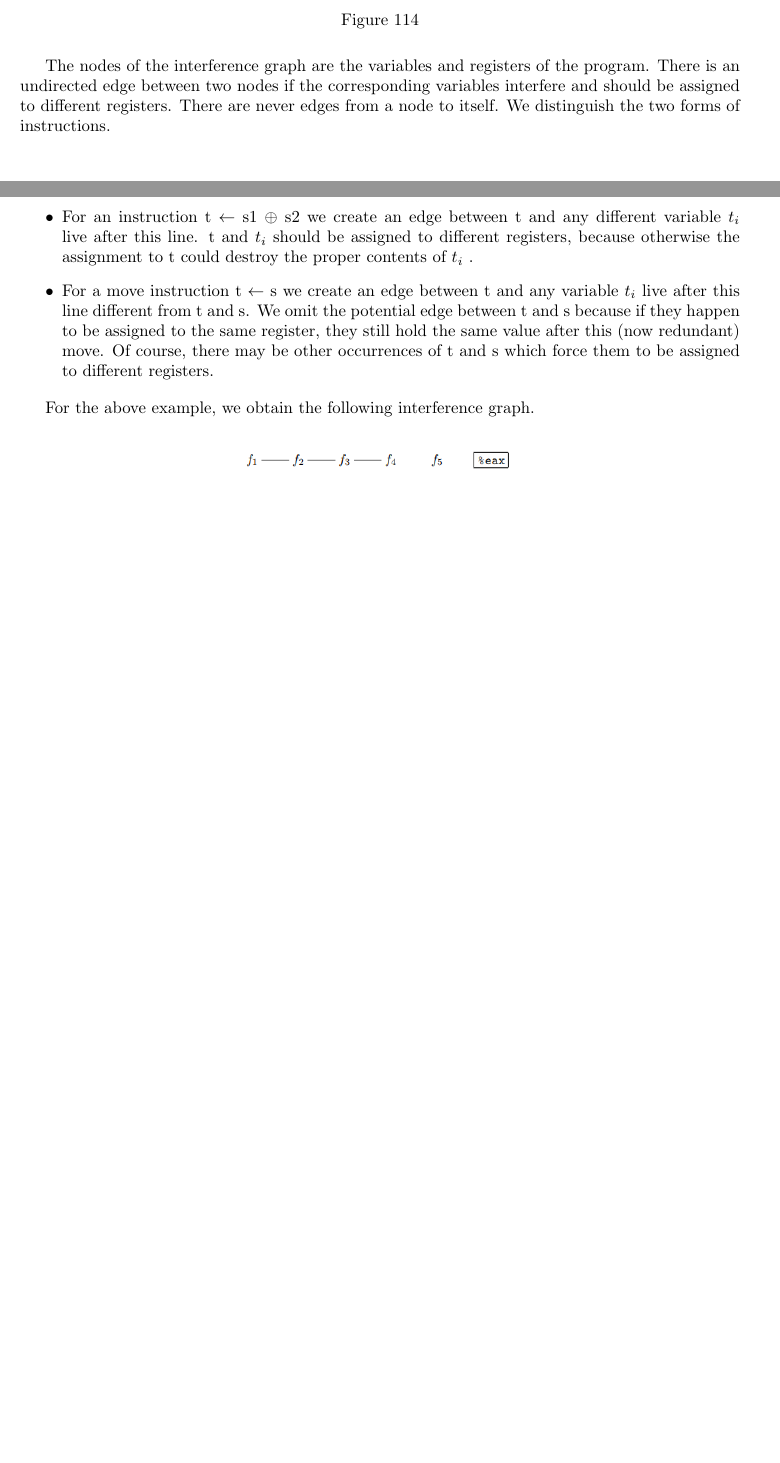
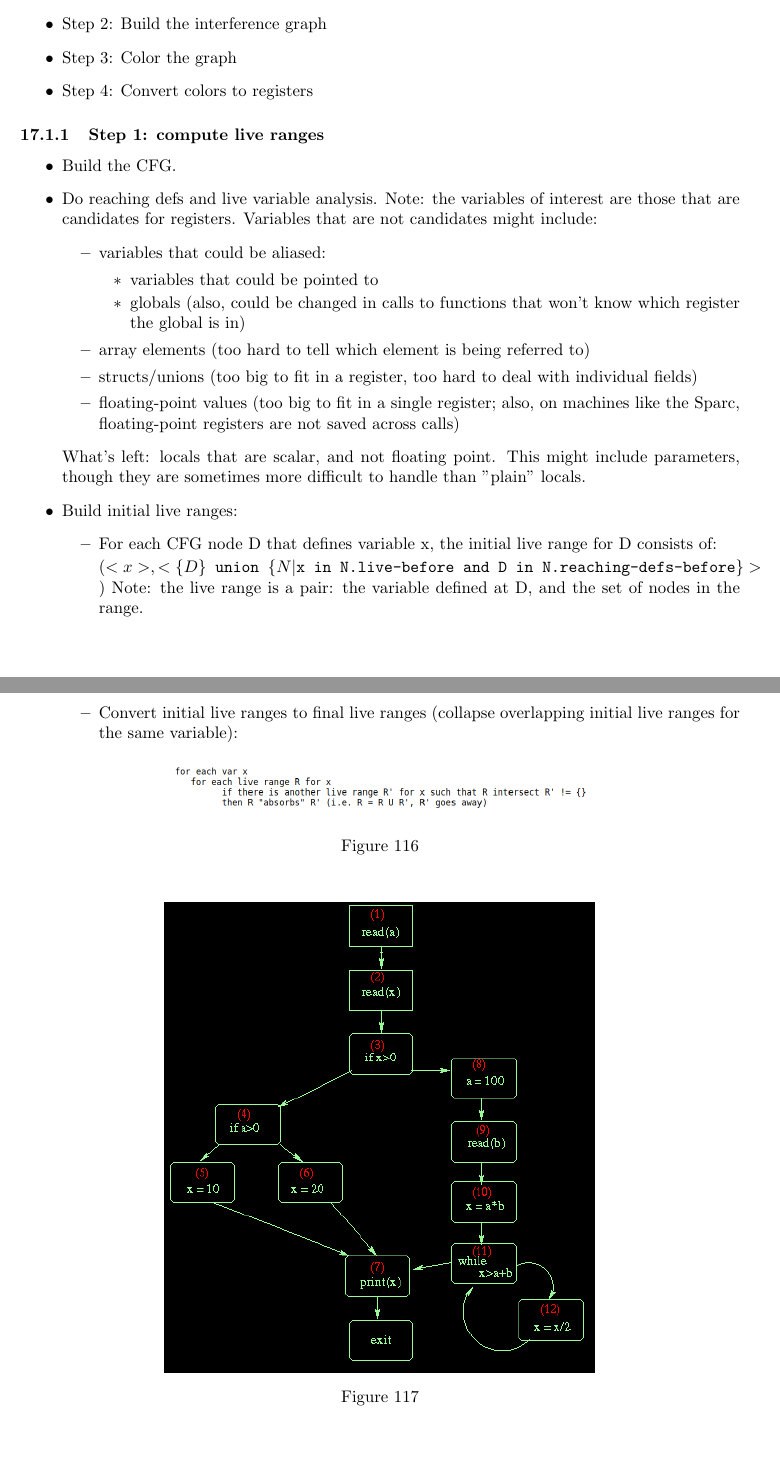
Before and after one commit to liusy58/CompilerNotes, a LaTeX document (main.tex, which reads RegAlloc.tex): two parts of pages 110 and 111 of 120 before the commit and two parts of pages 111 and 112 of 123 after it, joined at a grey line, cut at the place of the change, the shorter picture padded with empty space. Compiled offline with pdfLaTeX.

Commit message:
add register Allocation

```diff
--- a/RegAlloc.tex
+++ b/RegAlloc.tex
@@ -36,6 +26,3 @@ are called the variables live-in to the instruction.
 
 \begin{figure}[H]
 	\centering
-	\includegraphics[width=0.4\textwidth]{p153.png}
-	\caption{}
-	\label{fig:p153}
@@ -42,6 +32,2 @@ are called the variables live-in to the instruction.
 \end{figure}
 
-The nodes of the interference graph are the variables and registers of the
-program. There is an undirected edge between two nodes if the corresponding variables interfere and should be assigned to different registers.
-There are never edges from a node to itself. We distinguish the two forms
-of instructions.
@@ -48,14 +49,48 @@ of instructions.
+	\item Step 1: Compute live ranges
+	\item Step 2: Build the interference graph
+	\item Step 3: Color the graph
+	\item Step 4: Convert colors to registers
+\end{itemize}
+
+
+\subsubsection{Step 1: compute live ranges}
 
 \begin{itemize}
-    \item For an instruction t $\leftarrow$ s1 $\oplus$
-    s2 we create an edge between t and any
-    different variable $t_i$ live after this line. t and $t_i$ should be assigned to
-    different registers, because otherwise the assignment to t could destroy the proper contents of $t_i$
-    .
-    \item For a move instruction t $\leftarrow$ s we create an edge between t and any
-    variable $t_i$
-    live after this line different from t and s. We omit the potential edge between t and s because if they happen to be assigned to the same register, they still hold the same value after this (now redundant) move. Of course, there may be other occurrences of t and s
-    which force them to be assigned to different registers.
+	\item Build the CFG.
+	\item Do reaching defs and live variable analysis.
+	      Note: the variables of interest are those that are candidates for registers. Variables that are not candidates might include:
+	      \begin{itemize}
+		      \item variables that could be aliased:
+		            \begin{itemize}
+			            \item variables that could be pointed to
+			            \item globals (also, could be changed in calls to functions that won't know which register the global is in)
+		            \end{itemize}
+		      \item array elements (too hard to tell which element is being referred to)
+		      \item structs/unions (too big to fit in a register, too hard to deal with individual fields)
+		      \item floating-point values (too big to fit in a single register; also, on machines like the Sparc, floating-point registers are not saved across calls)
+	      \end{itemize}
+		  What's left: locals that are scalar, and not floating point. This might include parameters, though they are sometimes more difficult to handle than "plain" locals.
+	\item 	Build initial live ranges:
+	\begin{itemize}
+		\item For each CFG node D that defines variable x, the initial live range for D consists of:
+
+		\(( <x>, <\{D\} \texttt{  union } \{N | \texttt{x in N.live-before and D in N.reaching-defs-before}\}> ) \)
+		Note: the live range is a pair: the variable defined at D, and the set of nodes in the range.
+		\item Convert initial live ranges to final live ranges (collapse overlapping initial live ranges for the same variable):
+
+		\begin{figure}[H]
+			\centering
+			\includegraphics[width=0.6\textwidth]{p165.png}
+			\caption{}
+			\label{fig:p165}
+		\end{figure}
+
+
+	\end{itemize}
 \end{itemize}
 
-For the above example, we obtain the following interference graph.
+
+\begin{figure}[H]
+	\centering
+	\includegraphics[width=0.6\textwidth]{p166.png}
+	\caption{}
```
Also changed, not shown: images/p163.png (added), images/p164.png (added), images/p165.png (added), images/p166.png (added), images/p167.png (added), images/p168.png (added), images/p169.png (added), RegAlloc.tex (140 more changed lines).
